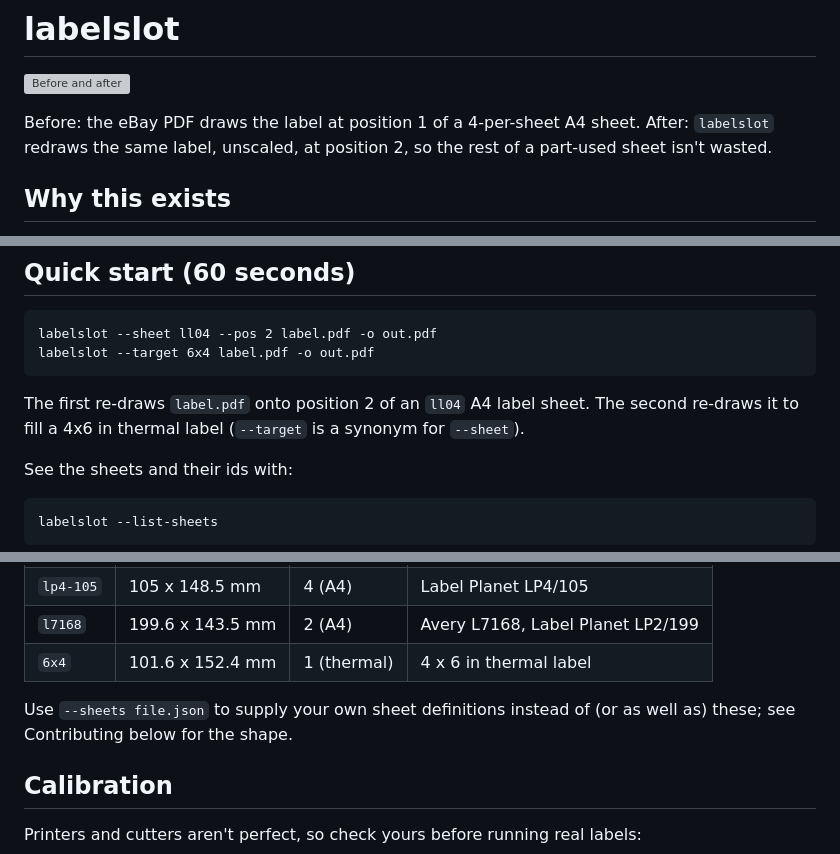
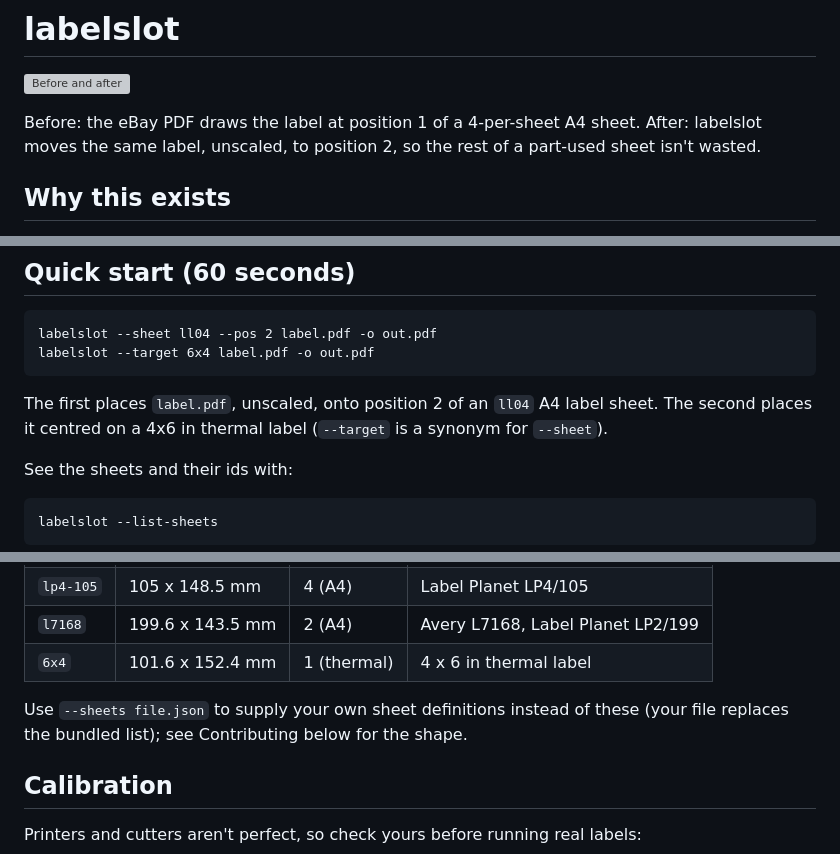
Before and after one commit to gm5dna/labelslot, a Markdown page: README.md, 3 parts joined by grey strips. Drawn GitHub-style; grey boxes are pictures that could not be loaded.

Commit message:
README: user sheet file replaces the bundled list; say places, not redraws

````diff
--- a/README.md
+++ b/README.md
@@ -4,7 +4,7 @@ Move a shipping label PDF from eBay or Royal Mail Click & Drop to any position o
 
 ![Before and after](docs/before-after.svg)
 
-Before: the eBay PDF draws the label at position 1 of a 4-per-sheet A4 sheet. After: `labelslot` redraws the same label, unscaled, at position 2, so the rest of a part-used sheet isn't wasted.
+Before: the eBay PDF draws the label at position 1 of a 4-per-sheet A4 sheet. After: labelslot moves the same label, unscaled, to position 2, so the rest of a part-used sheet isn't wasted.
 
 ## Why this exists
 
@@ -33,7 +33,7 @@ labelslot --sheet ll04 --pos 2 label.pdf -o out.pdf
 labelslot --target 6x4 label.pdf -o out.pdf
 ```
 
-The first re-draws `label.pdf` onto position 2 of an `ll04` A4 label sheet. The second re-draws it to fill a 4x6 in thermal label (`--target` is a synonym for `--sheet`).
+The first places `label.pdf`, unscaled, onto position 2 of an `ll04` A4 label sheet. The second places it centred on a 4x6 in thermal label (`--target` is a synonym for `--sheet`).
 
 See the sheets and their ids with:
 
@@ -58,7 +58,7 @@ labelslot --sheet ll04 --pos 2 jan.pdf feb.pdf mar.pdf -o out.pdf
 | `l7168` | 199.6 x 143.5 mm | 2 (A4) | Avery L7168, Label Planet LP2/199 |
 | `6x4` | 101.6 x 152.4 mm | 1 (thermal) | 4 x 6 in thermal label |
 
-Use `--sheets file.json` to supply your own sheet definitions instead of (or as well as) these; see Contributing below for the shape.
+Use `--sheets file.json` to supply your own sheet definitions instead of these (your file replaces the bundled list); see Contributing below for the shape.
 
 ## Calibration
 
````
